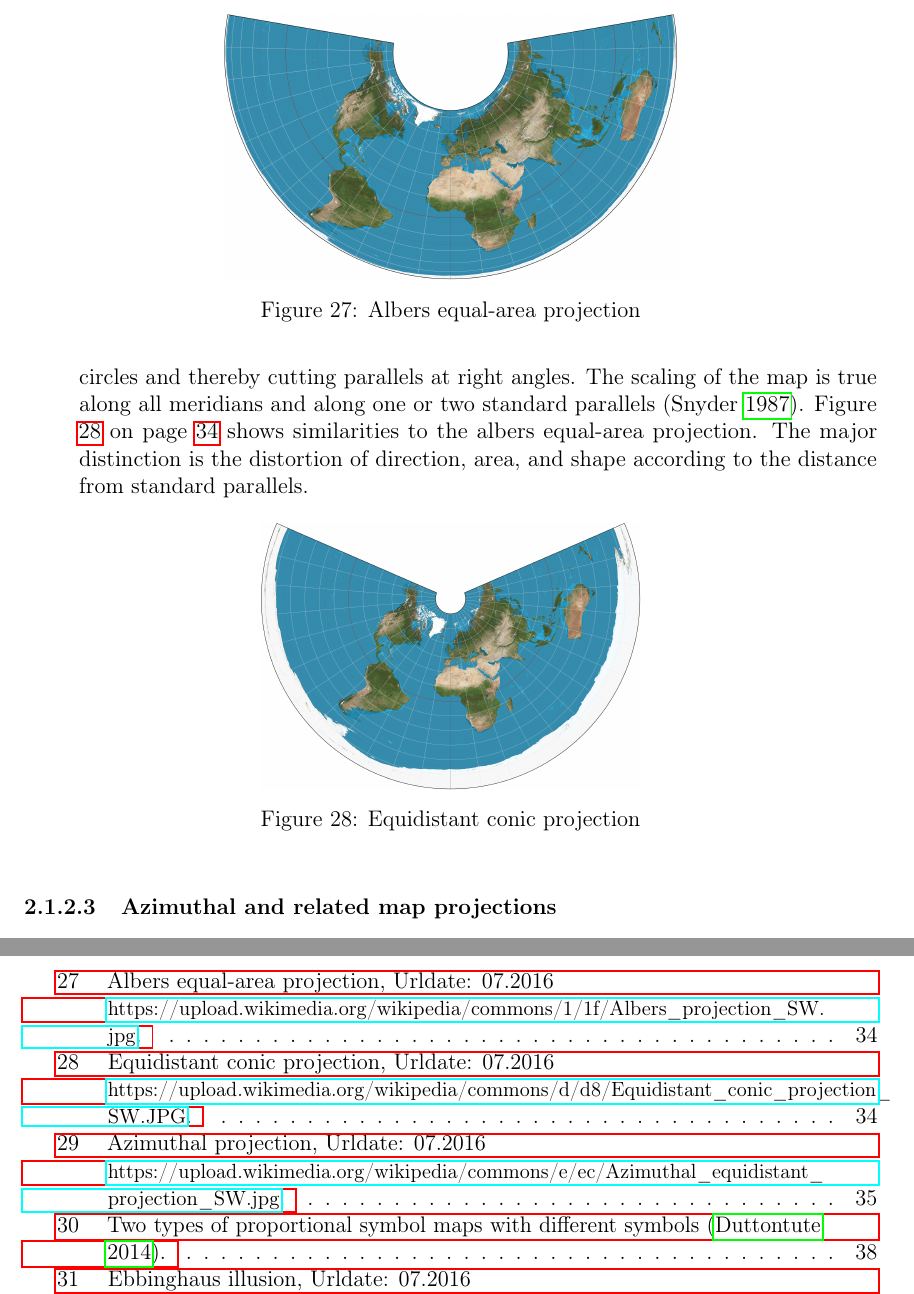
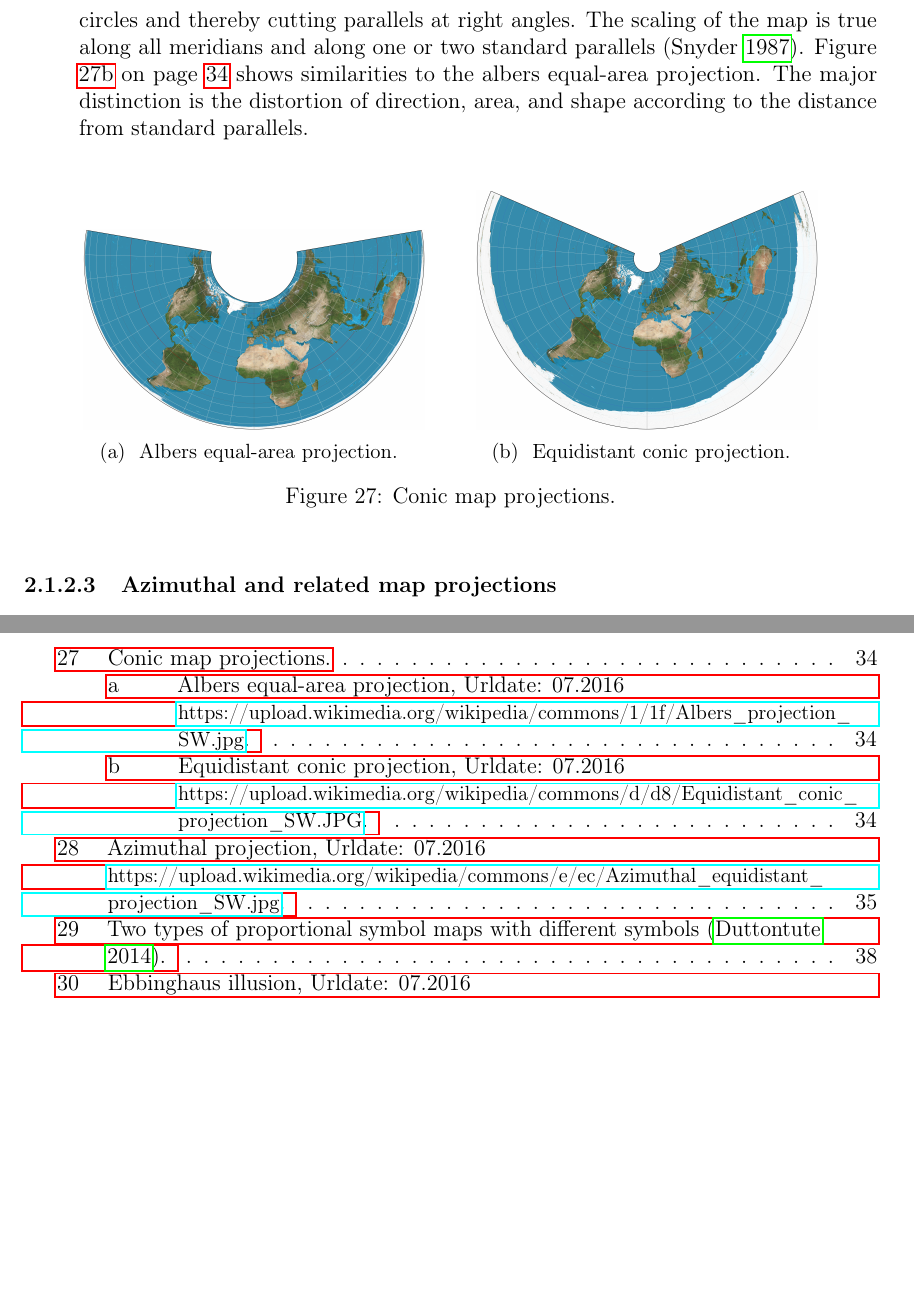
Before and after one commit to Gbeschbacher/m-thesis, a LaTeX document (main.tex, which reads chapters/methods/cartography/projections.tex): two parts of pages 42 and 105 of 108, joined at a grey line, cut at the place of the change, the shorter picture padded with empty space. Compiled offline with pdfLaTeX.

Commit message:
combining conic map projections

```diff
--- a/chapters/methods/cartography/projections.tex
+++ b/chapters/methods/cartography/projections.tex
@@ -105,30 +105,45 @@ The following list will only feature two common projections with a short descrip
 \label{s:albers-equal-area-projection}
 This projection, as seen in Figure \ref{fig:projections-albers-ea} on page \pageref{fig:projections-albers-ea}, is a conic, area-preserving one where parallels are unequally spaced arcs of concentric circles, whereas meridians are equally spaced radii of the same circles. It features no distortion in scale or shape along two standard parallels, normally, or along just one. Both poles are arcs of circles. The projection is used for regions with predominant east-west expanse \iacite{Snyder1987}.
 
-\begin{figure}[!htb]
-\centering
-\includegraphics[height=5cm,keepaspectratio]{images/methods/projections/albers.jpg}
-\caption[
-    Albers equal-area projection, Urldate: 07.2016 \newline
-    \small\texttt{\url{https://upload.wikimedia.org/wikipedia/commons/1/1f/Albers_projection_SW.jpg}}.
-]{Albers equal-area projection}
-\label{fig:projections-albers-ea}
-\end{figure}
-
 \item[Equidistant Conic Projection] \hfill \\
 Equidistant conic projection displays parallels, including poles, as arcs of concentric circles evenly spaced along the meridians. Like the albers equal-area projection, equidistant projection also displays meridians as equally spaced radii of the same circles and thereby cutting parallels at right angles. The scaling of the map is true along all meridians and along one or two standard parallels \iacite{Snyder1987}. Figure \ref{fig:projections-equidistant} on page \pageref{fig:projections-equidistant} shows similarities to the albers equal-area projection. The major distinction is the distortion of direction, area, and shape according to the distance from standard parallels.
+\end{description}
 
 \begin{figure}[!htb]
     \centering
-\includegraphics[height=5cm,keepaspectratio]{images/methods/projections/equidistant.jpg}
-\caption[
+    \subcaptionbox
+    [
+        Albers equal-area projection, Urldate: 07.2016 \newline
+        \small\texttt{\url{https://upload.wikimedia.org/wikipedia/commons/1/1f/Albers_projection_SW.jpg}}.
+    ]
+    {
+        Albers equal-area projection.
+        \label{fig:projections-albers-ea}
+    }
+  [.4\linewidth]
+    {
+        \includegraphics[width=0.4\textwidth,keepaspectratio]
+        {images/methods/projections/albers.jpg}
+    }
+    \qquad
+    \subcaptionbox
+    [
         Equidistant conic projection, Urldate: 07.2016 \newline
         \small\texttt{\url{https://upload.wikimedia.org/wikipedia/commons/d/d8/Equidistant_conic_projection_SW.JPG}}.
-]{Equidistant conic projection}
+    ]
+    {
+        Equidistant conic projection.
         \label{fig:projections-equidistant}
+    }
+    [.4\linewidth]
+    {
+        \includegraphics[width=0.4\textwidth,keepaspectratio]
+        {images/methods/projections/equidistant.jpg}
+    }
+
+    \caption{Conic map projections.}
 \end{figure}
 
-\end{description}
 \paragraph{Azimuthal and related map projections}
 Compared to cylindrical and conic projections which relate to cylinders and cones wrapped around the globe, azimuthal projections are mapped onto a plane. This plane usually is placed tangential at either pole, the equator, or any intermediate point. Each placement bears a different name and is called polar, equatorial and oblique aspects respectively. This type of projection attracted attention with the rise of radio transmission. This is due to the fact, that those type of projections show the direction from the centre of the projection to any other point on the map correctly. Figure \ref{fig:projections-azimuthal} on page \pageref{fig:projections-azimuthal} illustrates a polar azimuthal projection. All meridians are straight lines and radiate at their true angles from the centre, whereas parallels are concentric circles. Most azimuthal projections do not have standard parallels or standard meridians because each map has only one standard point. Azimuthals are not suitable for regions with predominant expanse in one direction because they will maximize distortion \iacite{Snyder1987}.
 
```
Lines whose indentation alone changed are shown as unchanged.
